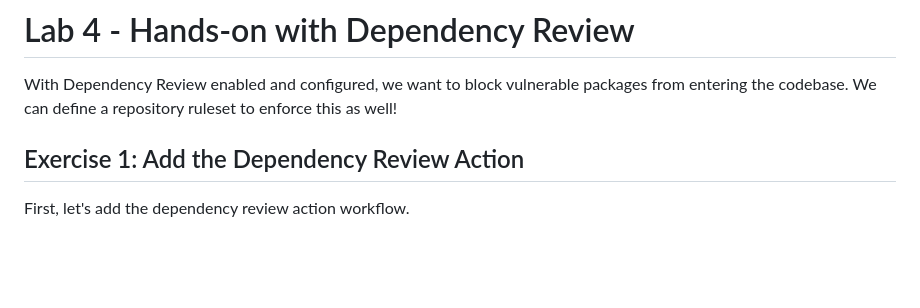
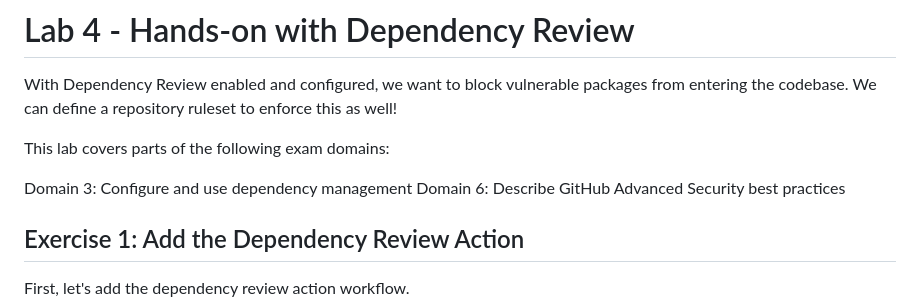
Before and after one commit to zkcilef/juice-shop-ghas-workshop, a Markdown page: _labs/lab4.md, the part around the change. Drawn GitHub-style; blank space fills up the shorter version.

Commit message:
Update lab4.md with exam content

```diff
--- a/_labs/lab4.md
+++ b/_labs/lab4.md
@@ -1,6 +1,11 @@
 # Lab 4 - Hands-on with Dependency Review
 
 With Dependency Review enabled and configured, we want to block vulnerable packages from entering the codebase. We can define a repository ruleset to enforce this as well!
+
+This lab covers parts of the following exam domains:
+
+Domain 3: Configure and use dependency management
+Domain 6: Describe GitHub Advanced Security best practices
 
 ## Exercise 1: Add the Dependency Review Action
 
```
